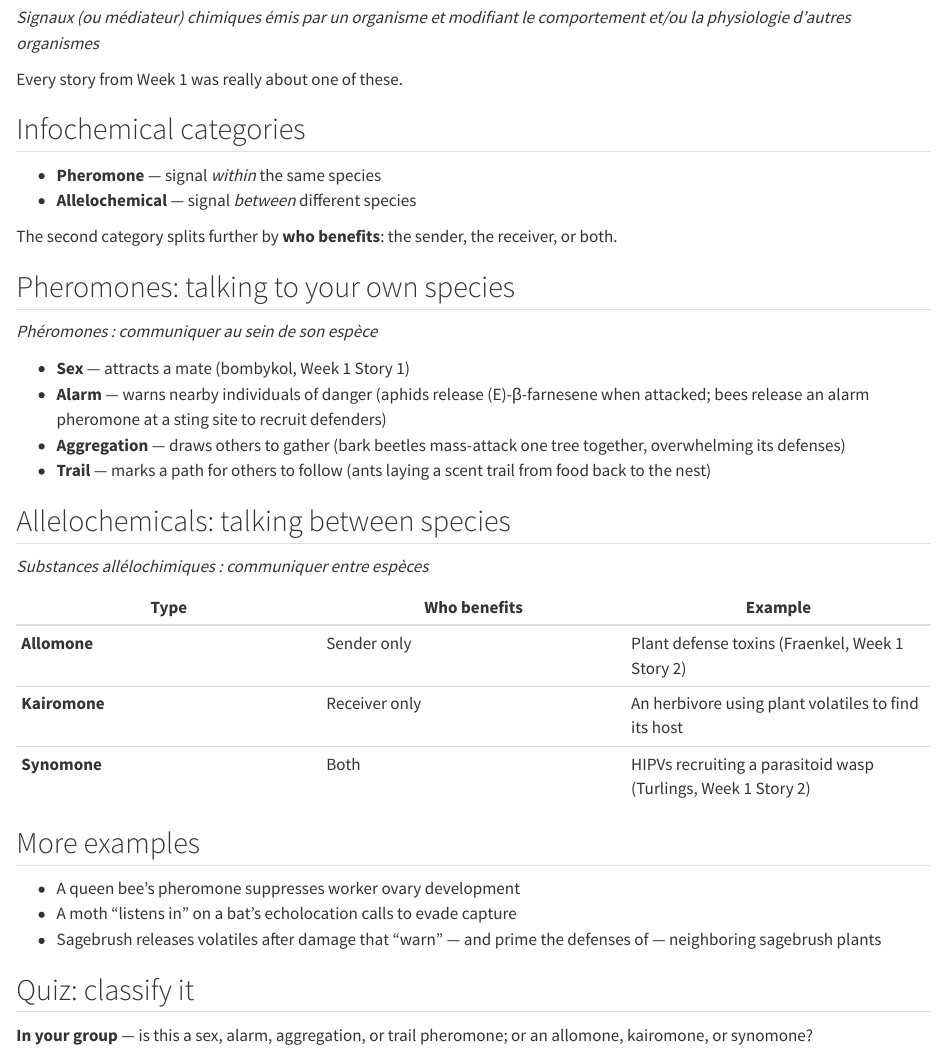
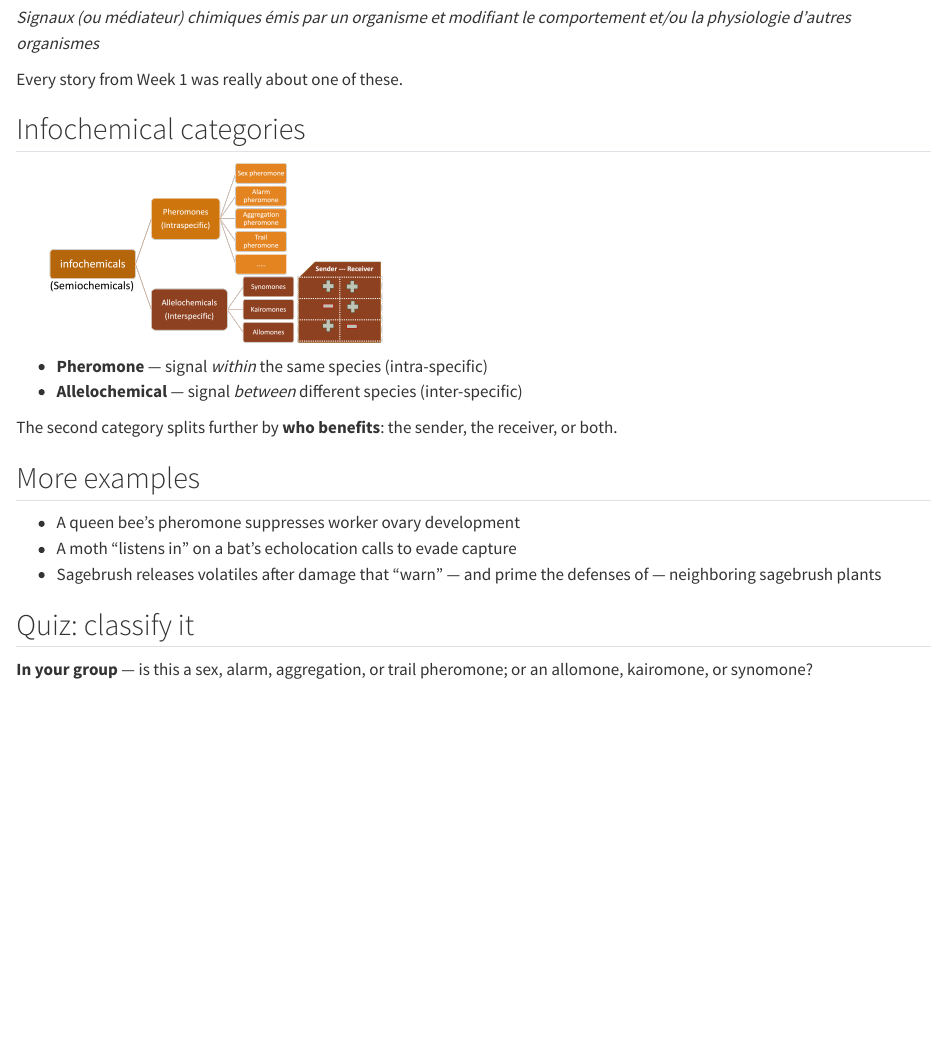
Before and after one commit to PengjuanZu/unine-chem-ecology-as26, a Quarto document (lectures/week02-infochemicals/_infochemicals.qmd): the page in a window 1100 px wide, from 250 px down. Rendered offline with R 4.5, knitr and Pandoc in place of Quarto, with nearby package versions.

Commit message:
WIP Week 2: replace category text with diagram, drop pheromone/allelochemical detail slides
Add InfoChemical_types.png diagram to the "Infochemical categories"
slide. Ignore *-BACKUP.pdf on this branch too (was accidentally
tracked).

Co-Authored-By: Claude Sonnet 5 <noreply@anthropic.com>

```diff
--- a/lectures/week02-infochemicals/_infochemicals.qmd
+++ b/lectures/week02-infochemicals/_infochemicals.qmd
@@ -23,5 +23,3 @@ benefits*.
 
 ## Infochemical categories
 
-- **Pheromone** — signal *within* the same species
-- **Allelochemical** — signal *between* different species
@@ -36,31 +35,0 @@ the receiver, or both.
-## Pheromones: talking to your own species
-
-*Phéromones : communiquer au sein de son espèce*
-
-- **Sex** — attracts a mate (bombykol, Week 1 Story 1)
-- **Alarm** — warns nearby individuals of danger (aphids release
-  (E)-β-farnesene when attacked; bees release an alarm pheromone at a
-  sting site to recruit defenders)
-- **Aggregation** — draws others to gather (bark beetles mass-attack
-  one tree together, overwhelming its defenses)
-- **Trail** — marks a path for others to follow (ants laying a scent
-  trail from food back to the nest)
-
-::: {.notes}
-~1.5 min. Bombykol callback grounds this immediately in something
-students already know well.
-:::
-
-## Allelochemicals: talking between species
-
-*Substances allélochimiques : communiquer entre espèces*
-
-::: {.compact-table}
-| Type | Who benefits | Example |
-|---|---|---|
-| **Allomone** | Sender only | Plant defense toxins (Fraenkel, Week 1 Story 2) |
-| **Kairomone** | Receiver only | An herbivore using plant volatiles to find its host |
-| **Synomone** | Both | HIPVs recruiting a parasitoid wasp (Turlings, Week 1 Story 2) |
-:::
-
-::: {.notes}
```
Also changed, not shown: lectures/week02-infochemicals/_infochemicals.qmd (10 more changed lines), 1 other file.
